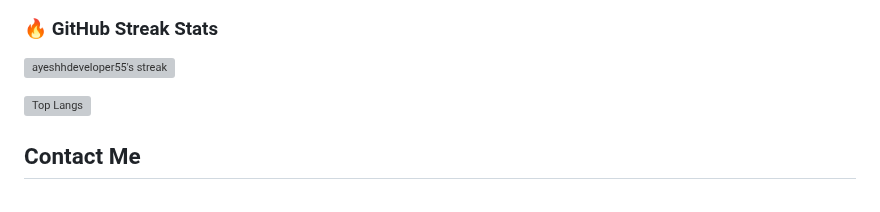
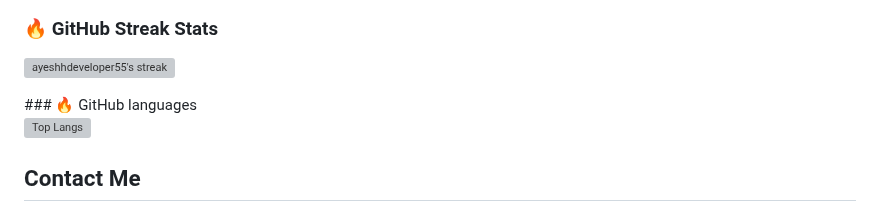
Before and after one commit to ayeshhdeveloper55/ayeshhdeveloper55, a Markdown page: README.md, the part around the change. GitHub-like rendering; grey boxes are pictures that could not be loaded.

```diff
--- a/README.md
+++ b/README.md
@@ -30,7 +30,7 @@ I am a passionate **Frontend Developer** currently training at **SMIT**. I love
 <p >
   <img src="https://streak-stats.demolab.com/?user=ayeshhdeveloper55&theme=radical&hide_border=true" alt="ayeshhdeveloper55's streak"/>
 </p>
-
+### 🔥 GitHub languages
 
 ![Top Langs](https://github-readme-stats.vercel.app/api/top-langs/?username=ayeshhdeveloper55&layout=compact&theme=radical)
 
```
